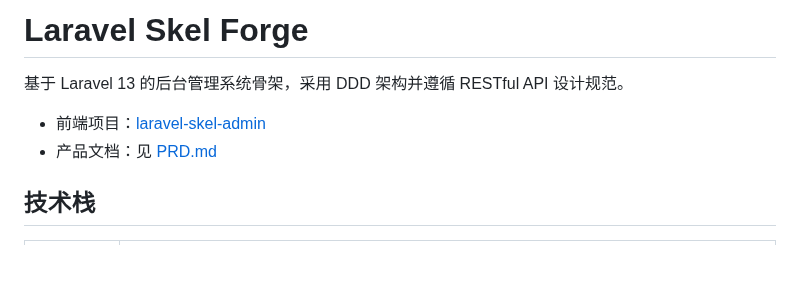
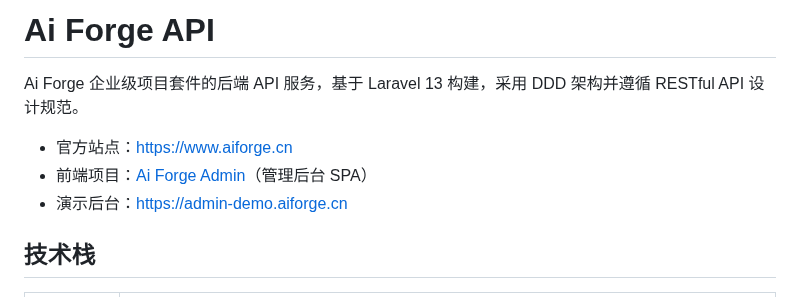
Before and after one commit to larva-cool/laravel-skel-forge, a Markdown page: README.md, the part around the change. Drawn GitHub-style; blank space fills up the shorter version.

Commit message:
docs: 更新项目名称及相关文档信息
更新 README.md 和 CHANGELOG.md 中的项目名称，从 Laravel Skel Forge 改为 Ai Forge API，并补充官方站点、演示后台等链接，同步更新前端项目名称。

```diff
--- a/README.md
+++ b/README.md
@@ -1,9 +1,10 @@
-# Laravel Skel Forge
+# Ai Forge API
 
-基于 Laravel 13 的后台管理系统骨架，采用 DDD 架构并遵循 RESTful API 设计规范。
+Ai Forge 企业级项目套件的后端 API 服务，基于 Laravel 13 构建，采用 DDD 架构并遵循 RESTful API 设计规范。
 
-- 前端项目：[laravel-skel-admin](https://codeup.aliyun.com/xutongle/Skel/laravel-skel-admin)
-- 产品文档：见 [PRD.md](PRD.md)
+- 官方站点：<https://www.aiforge.cn>
+- 前端项目：[Ai Forge Admin](https://codeup.aliyun.com/xutongle/Skel/laravel-skel-admin)（管理后台 SPA）
+- 演示后台：<https://admin-demo.aiforge.cn>
 
 ## 技术栈
 
```
Also changed, not shown: CHANGELOG.md (+2 -2 lines).
